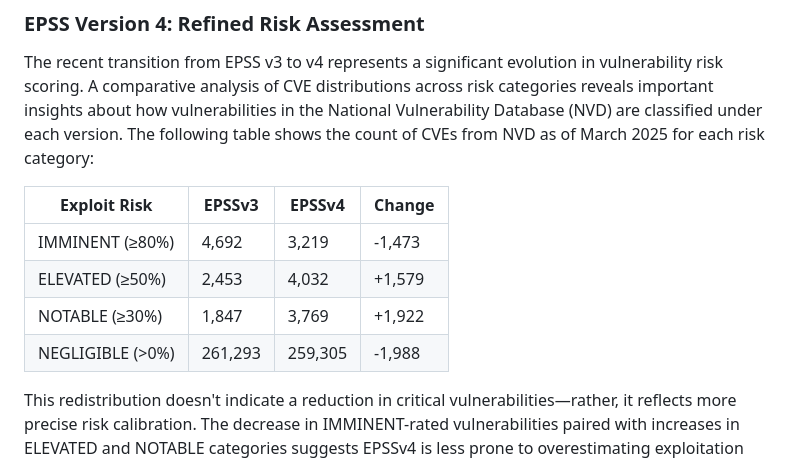
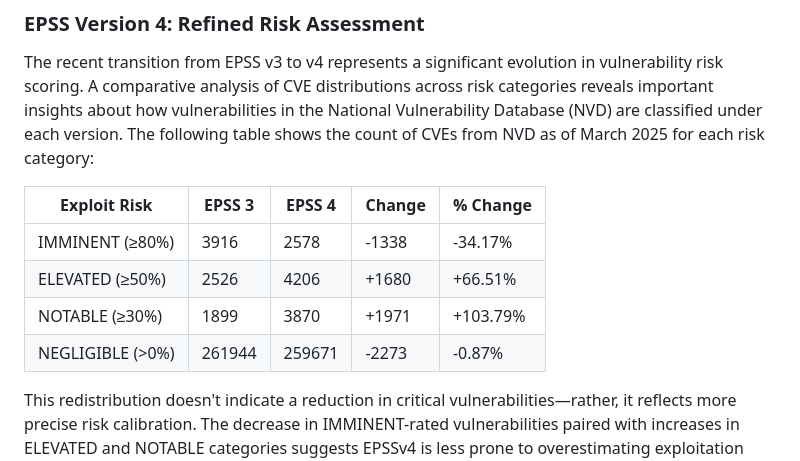
Before and after one commit to bgx4k3p/lens, a Markdown page: src/posts/2025-03-20-leveraging-epss-in-practice.md, the part around the change. Drawn GitHub-style.

Commit message:
update numbers

```diff
--- a/src/posts/2025-03-20-leveraging-epss-in-practice.md
+++ b/src/posts/2025-03-20-leveraging-epss-in-practice.md
@@ -33,12 +33,12 @@ This framework provides security teams with defensible, data-driven remediation
 
 The recent transition from EPSS v3 to v4 represents a significant evolution in vulnerability risk scoring. A comparative analysis of CVE distributions across risk categories reveals important insights about how vulnerabilities in the National Vulnerability Database (NVD) are classified under each version. The following table shows the count of CVEs from NVD as of March 2025 for each risk category:
 
-| Exploit Risk     | EPSSv3  | EPSSv4  | Change |
-| ---------------- | ------- | ------- | ------ |
-| IMMINENT (≥80%)  | 4,692   | 3,219   | -1,473 |
-| ELEVATED (≥50%)  | 2,453   | 4,032   | +1,579 |
-| NOTABLE (≥30%)   | 1,847   | 3,769   | +1,922 |
-| NEGLIGIBLE (>0%) | 261,293 | 259,305 | -1,988 |
+| Exploit Risk | EPSS 3 | EPSS 4 | Change | % Change |
+|--------------|--------|--------|--------|----------|
+| IMMINENT (≥80%) | 3916 | 2578 | -1338 | -34.17% |
+| ELEVATED (≥50%) | 2526 | 4206 | +1680 | +66.51% |
+| NOTABLE (≥30%) | 1899 | 3870 | +1971 | +103.79% |
+| NEGLIGIBLE (>0%) | 261944 | 259671 | -2273 | -0.87% |
 
 This redistribution doesn't indicate a reduction in critical vulnerabilities—rather, it reflects more precise risk calibration. The decrease in IMMINENT-rated vulnerabilities paired with increases in ELEVATED and NOTABLE categories suggests EPSSv4 is less prone to overestimating exploitation likelihood, reducing false positives that can drain valuable security resources.
 
```
